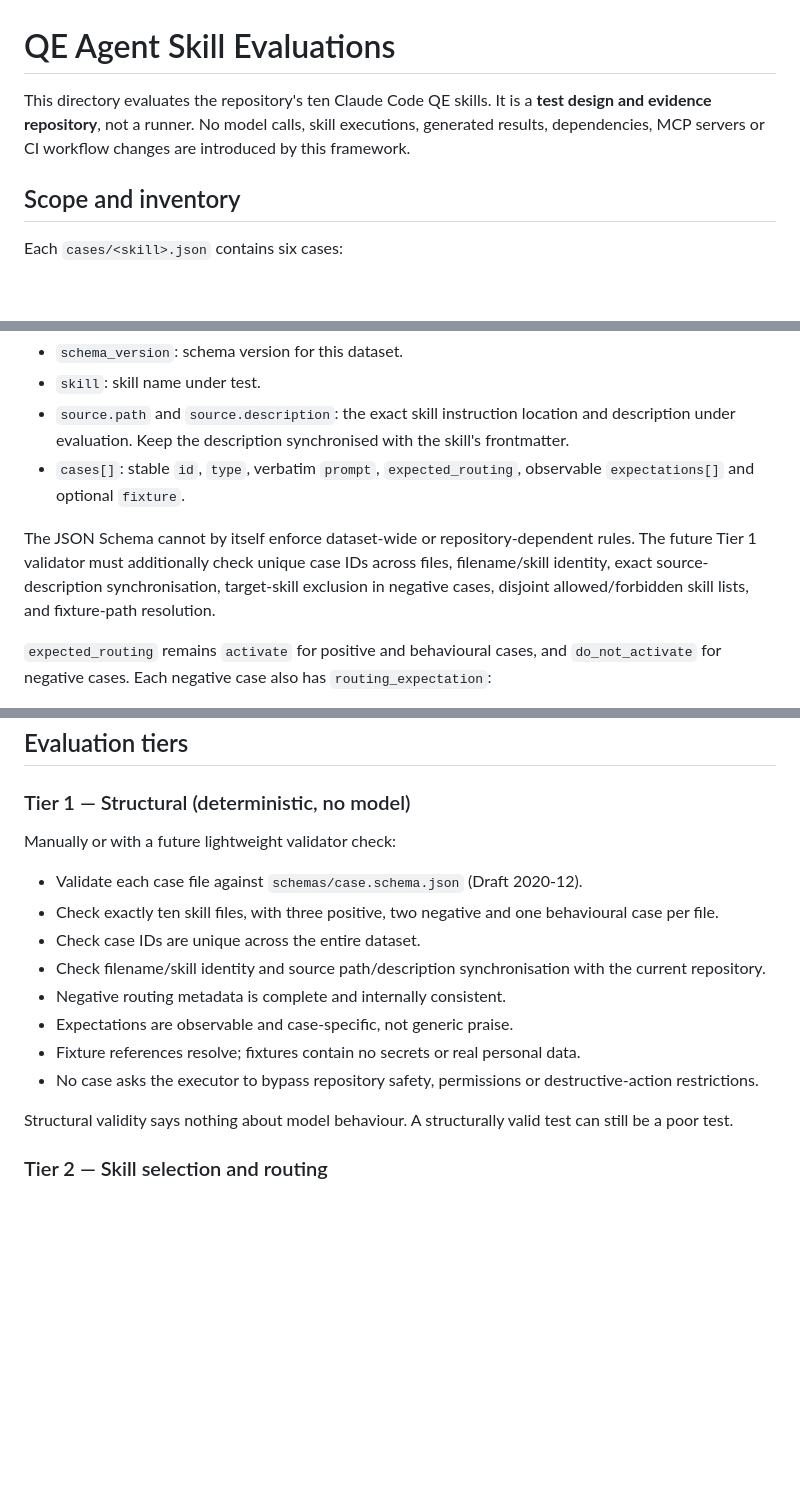
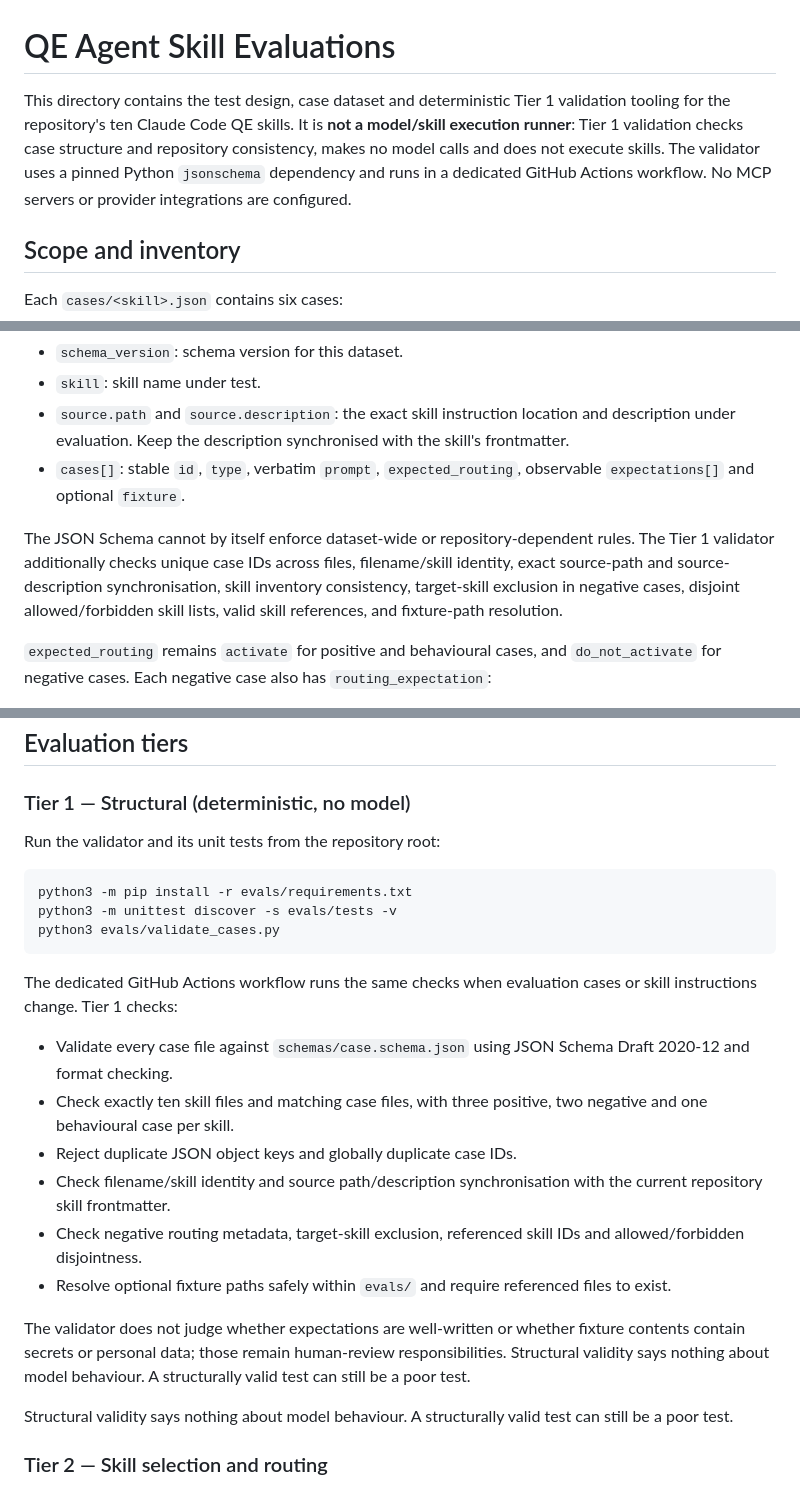
Before and after one commit to marmiou/playwright-repo, a Markdown page: evals/README.md, 3 parts joined by grey strips. GitHub-like rendering; blank space fills up the shorter version.

Commit message:
docs(evals): document Tier 1 structural validation

````diff
--- a/evals/README.md
+++ b/evals/README.md
@@ -1,6 +1,6 @@
 # QE Agent Skill Evaluations
 
-This directory evaluates the repository's ten Claude Code QE skills. It is a **test design and evidence repository**, not a runner. No model calls, skill executions, generated results, dependencies, MCP servers or CI workflow changes are introduced by this framework.
+This directory contains the test design, case dataset and deterministic Tier 1 validation tooling for the repository's ten Claude Code QE skills. It is **not a model/skill execution runner**: Tier 1 validation checks case structure and repository consistency, makes no model calls and does not execute skills. The validator uses a pinned Python `jsonschema` dependency and runs in a dedicated GitHub Actions workflow. No MCP servers or provider integrations are configured.
 
 ## Scope and inventory
 
@@ -23,7 +23,7 @@ The case file contains:
 - `source.path` and `source.description`: the exact skill instruction location and description under evaluation. Keep the description synchronised with the skill's frontmatter.
 - `cases[]`: stable `id`, `type`, verbatim `prompt`, `expected_routing`, observable `expectations[]` and optional `fixture`.
 
-The JSON Schema cannot by itself enforce dataset-wide or repository-dependent rules. The future Tier 1 validator must additionally check unique case IDs across files, filename/skill identity, exact source-description synchronisation, target-skill exclusion in negative cases, disjoint allowed/forbidden skill lists, and fixture-path resolution.
+The JSON Schema cannot by itself enforce dataset-wide or repository-dependent rules. The Tier 1 validator additionally checks unique case IDs across files, filename/skill identity, exact source-path and source-description synchronisation, skill inventory consistency, target-skill exclusion in negative cases, disjoint allowed/forbidden skill lists, valid skill references, and fixture-path resolution.
 
 `expected_routing` remains `activate` for positive and behavioural cases, and `do_not_activate` for negative cases. Each negative case also has `routing_expectation`:
 
@@ -42,15 +42,23 @@ Fixtures are optional. Keep them synthetic, minimal, deterministic, and clearly
 
 ### Tier 1 — Structural (deterministic, no model)
 
-Manually or with a future lightweight validator check:
-- Validate each case file against `schemas/case.schema.json` (Draft 2020-12).
-- Check exactly ten skill files, with three positive, two negative and one behavioural case per file.
-- Check case IDs are unique across the entire dataset.
-- Check filename/skill identity and source path/description synchronisation with the current repository.
-- Negative routing metadata is complete and internally consistent.
-- Expectations are observable and case-specific, not generic praise.
-- Fixture references resolve; fixtures contain no secrets or real personal data.
-- No case asks the executor to bypass repository safety, permissions or destructive-action restrictions.
+Run the validator and its unit tests from the repository root:
+
+```bash
+python3 -m pip install -r evals/requirements.txt
+python3 -m unittest discover -s evals/tests -v
+python3 evals/validate_cases.py
+```
+
+The dedicated GitHub Actions workflow runs the same checks when evaluation cases or skill instructions change. Tier 1 checks:
+- Validate every case file against `schemas/case.schema.json` using JSON Schema Draft 2020-12 and format checking.
+- Check exactly ten skill files and matching case files, with three positive, two negative and one behavioural case per skill.
+- Reject duplicate JSON object keys and globally duplicate case IDs.
+- Check filename/skill identity and source path/description synchronisation with the current repository skill frontmatter.
+- Check negative routing metadata, target-skill exclusion, referenced skill IDs and allowed/forbidden disjointness.
+- Resolve optional fixture paths safely within `evals/` and require referenced files to exist.
+
+The validator does not judge whether expectations are well-written or whether fixture contents contain secrets or personal data; those remain human-review responsibilities. Structural validity says nothing about model behaviour. A structurally valid test can still be a poor test.
 
 Structural validity says nothing about model behaviour. A structurally valid test can still be a poor test.
 
````
Also changed, not shown: other parts of evals/README.md (+1 -1 lines).
